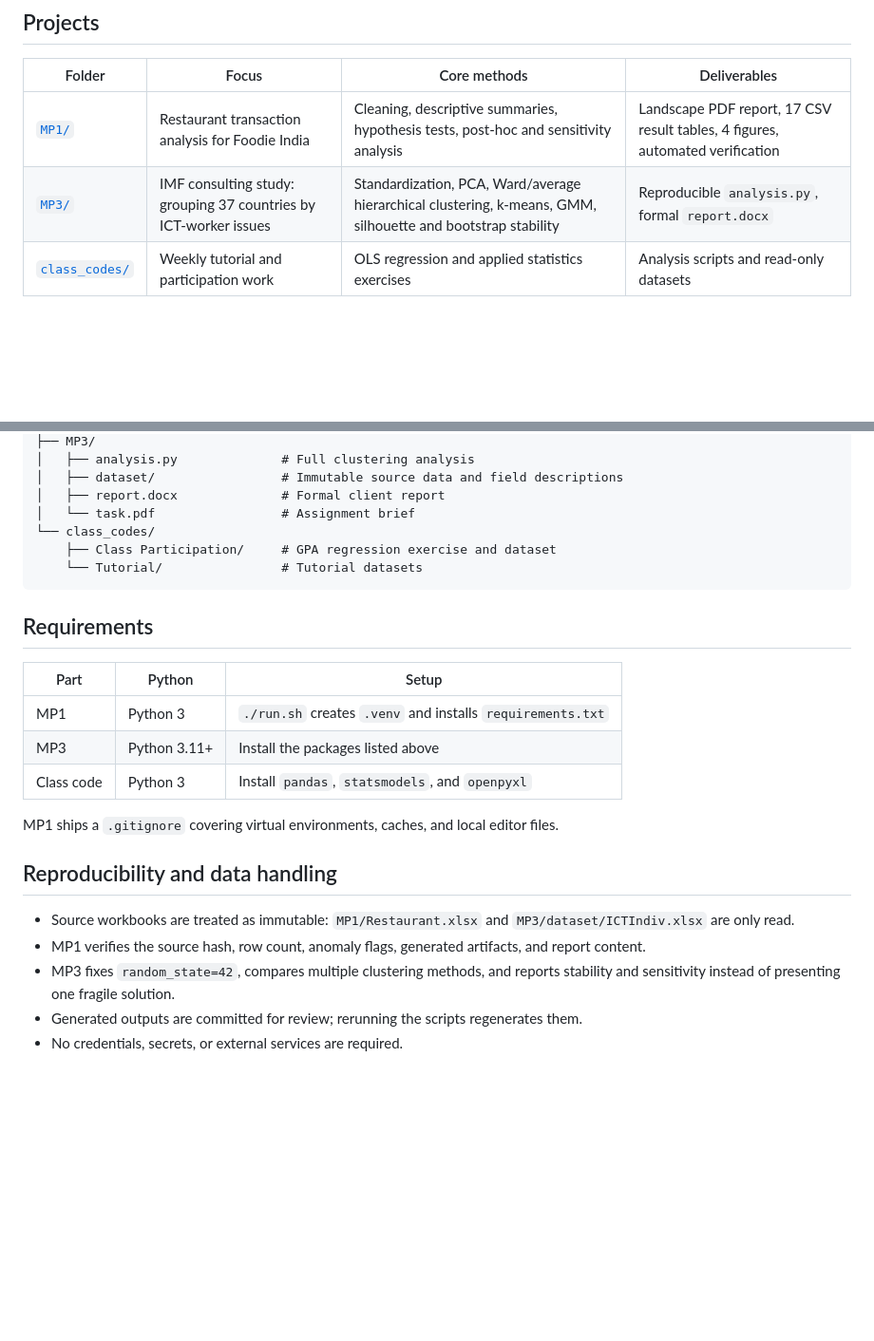
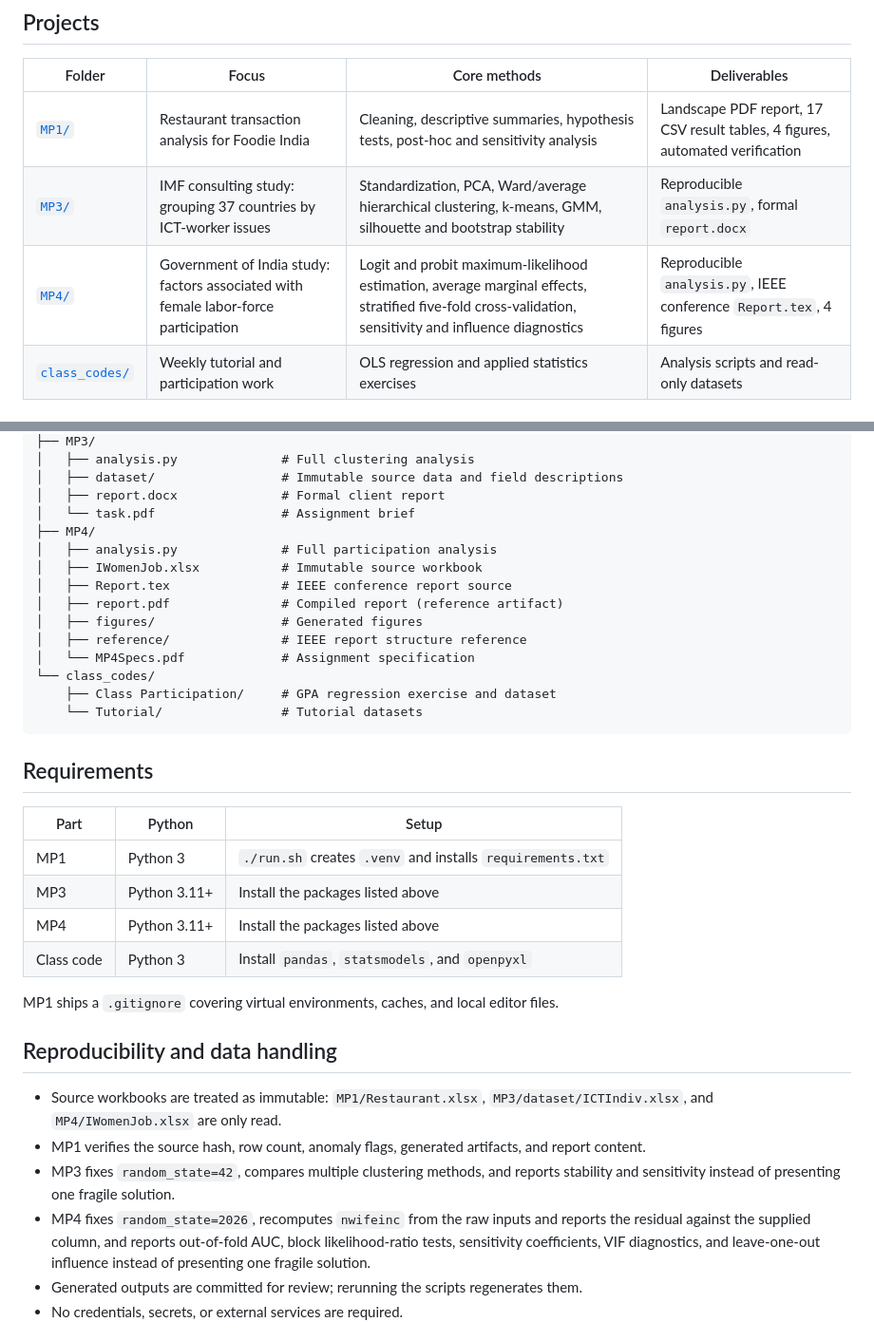
Before and after one commit to s-uryansh/DOM207, a Markdown page: README.md, 2 parts joined by grey strips. Shown at 95% size. GitHub-like rendering; blank space fills up the shorter version.

```diff
--- a/README.md
+++ b/README.md
@@ -32,6 +34,7 @@
 |---|---|---|---|
 | [`MP1/`](MP1/) | Restaurant transaction analysis for Foodie India | Cleaning, descriptive summaries, hypothesis tests, post-hoc and sensitivity analysis | Landscape PDF report, 17 CSV result tables, 4 figures, automated verification |
 | [`MP3/`](MP3/) | IMF consulting study: grouping 37 countries by ICT-worker issues | Standardization, PCA, Ward/average hierarchical clustering, k-means, GMM, silhouette and bootstrap stability | Reproducible `analysis.py`, formal `report.docx` |
+| [`MP4/`](MP4/) | Government of India study: factors associated with female labor-force participation | Logit and probit maximum-likelihood estimation, average marginal effects, stratified five-fold cross-validation, sensitivity and influence diagnostics | Reproducible `analysis.py`, IEEE conference `Report.tex`, 4 figures |
 | [`class_codes/`](class_codes/) | Weekly tutorial and participation work | OLS regression and applied statistics exercises | Analysis scripts and read-only datasets |
 
 ## MP1 — Foodie India restaurant analytics
@@ -144,6 +183,14 @@ DOM207/
 │   ├── dataset/                 # Immutable source data and field descriptions
 │   ├── report.docx              # Formal client report
 │   └── task.pdf                 # Assignment brief
+├── MP4/
+│   ├── analysis.py              # Full participation analysis
+│   ├── IWomenJob.xlsx           # Immutable source workbook
+│   ├── Report.tex               # IEEE conference report source
+│   ├── report.pdf               # Compiled report (reference artifact)
+│   ├── figures/                 # Generated figures
+│   ├── reference/               # IEEE report structure reference
+│   └── MP4Specs.pdf             # Assignment specification
 └── class_codes/
     ├── Class Participation/     # GPA regression exercise and dataset
     └── Tutorial/                # Tutorial datasets
@@ -155,15 +202,17 @@ DOM207/
 |---|---|---|
 | MP1 | Python 3 | `./run.sh` creates `.venv` and installs `requirements.txt` |
 | MP3 | Python 3.11+ | Install the packages listed above |
+| MP4 | Python 3.11+ | Install the packages listed above |
 | Class code | Python 3 | Install `pandas`, `statsmodels`, and `openpyxl` |
 
 MP1 ships a `.gitignore` covering virtual environments, caches, and local editor files.
 
 ## Reproducibility and data handling
 
-- Source workbooks are treated as immutable: `MP1/Restaurant.xlsx` and `MP3/dataset/ICTIndiv.xlsx` are only read.
+- Source workbooks are treated as immutable: `MP1/Restaurant.xlsx`, `MP3/dataset/ICTIndiv.xlsx`, and `MP4/IWomenJob.xlsx` are only read.
 - MP1 verifies the source hash, row count, anomaly flags, generated artifacts, and report content.
 - MP3 fixes `random_state=42`, compares multiple clustering methods, and reports stability and sensitivity instead of presenting one fragile solution.
+- MP4 fixes `random_state=2026`, recomputes `nwifeinc` from the raw inputs and reports the residual against the supplied column, and reports out-of-fold AUC, block likelihood-ratio tests, sensitivity coefficients, VIF diagnostics, and leave-one-out influence instead of presenting one fragile solution.
 - Generated outputs are committed for review; rerunning the scripts regenerates them.
 - No credentials, secrets, or external services are required.
 
```
Also changed, not shown: other parts of README.md (+39 -1 lines).
